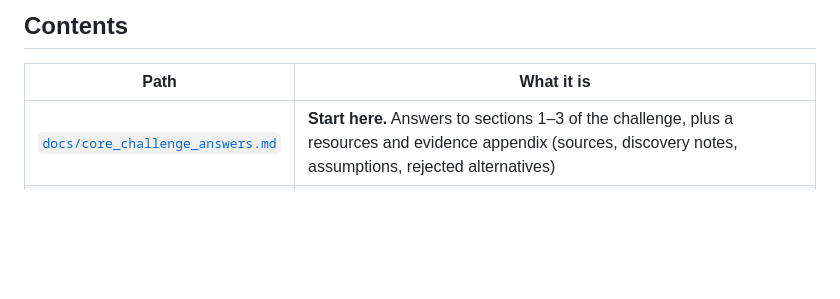
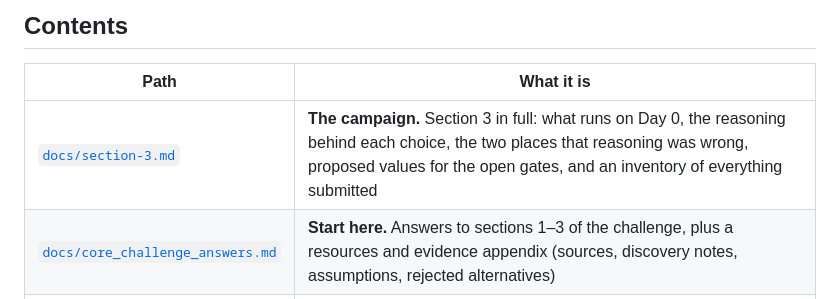
Before and after one commit to Aryaman3012/gtm, a Markdown page: README.md, the part around the change. GitHub-like rendering; blank space fills up the shorter version.

```diff
--- a/README.md
+++ b/README.md
@@ -8,6 +8,7 @@ GTM candidate work sample by Aryaman Singh.
 
 | Path | What it is |
 |---|---|
+| [`docs/section-3.md`](docs/section-3.md) | **The campaign.** Section 3 in full: what runs on Day 0, the reasoning behind each choice, the two places that reasoning was wrong, proposed values for the open gates, and an inventory of everything submitted |
 | [`docs/core_challenge_answers.md`](docs/core_challenge_answers.md) | **Start here.** Answers to sections 1–3 of the challenge, plus a resources and evidence appendix (sources, discovery notes, assumptions, rejected alternatives) |
 | [`docs/working-doc-final.pdf`](docs/working-doc-final.pdf) | The long-form working document: the reasoning, how the thesis changed along the way, the landscape, a GitLab worked example, the build status, and a devil's-advocate pass |
 | [`deck/atlan-deck.pdf`](deck/atlan-deck.pdf) | The readout deck |
```
Also changed, not shown: docs/section-3.md (added, +404 -0 lines).
